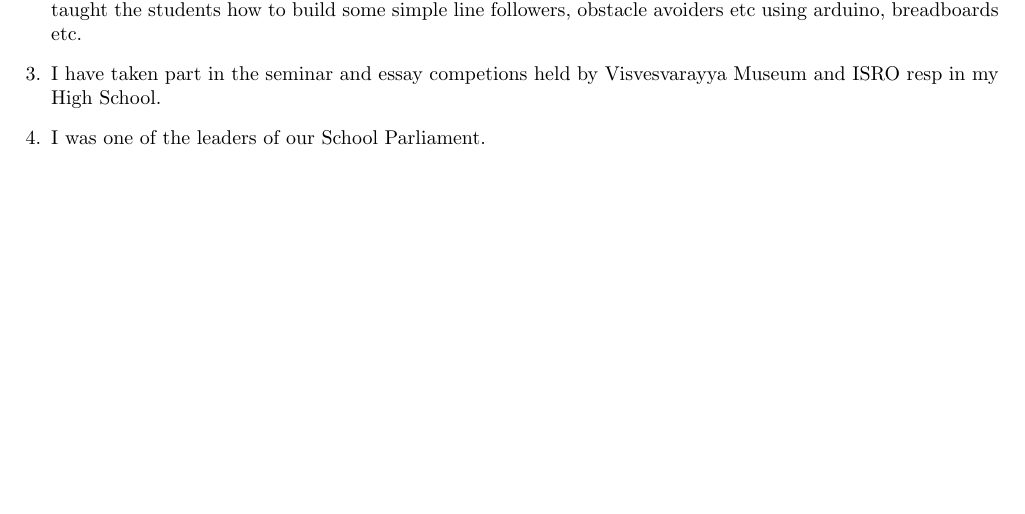
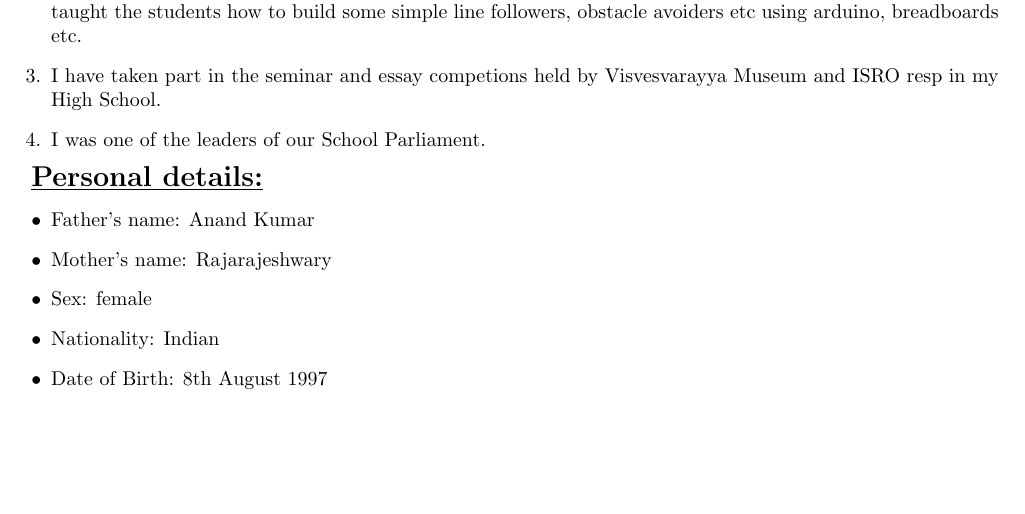
Before and after one commit to Tejaswini-A/Tejaswini_Resume, a LaTeX CV (resume.tex): part of page 2 of 2, cut so that both start at the same text. Compiled offline with pdfLaTeX.

Commit message:
Added Personal details.

```diff
--- a/resume.tex
+++ b/resume.tex
@@ -109,5 +109,14 @@ Awarded \textbf{KVPY (Kishore Vaigyanik Protsahan Yojana) Fellowship} in the yea
 \end{enumerate}
 \hfill
 
+\underline{\textbf{\Large{Personal details:}}}
+\begin{itemize}
+	\item{Father's name: Anand Kumar}
+	\item{Mother's name: Rajarajeshwary}
+	\item{Sex: female}
+	\item{Nationality: Indian}
+	\item{Date of Birth: 8th August 1997}
+\end{itemize}
+\hfill
 
 \end{document}
```
Also changed, not shown: resume.pdf, 2 other files.
